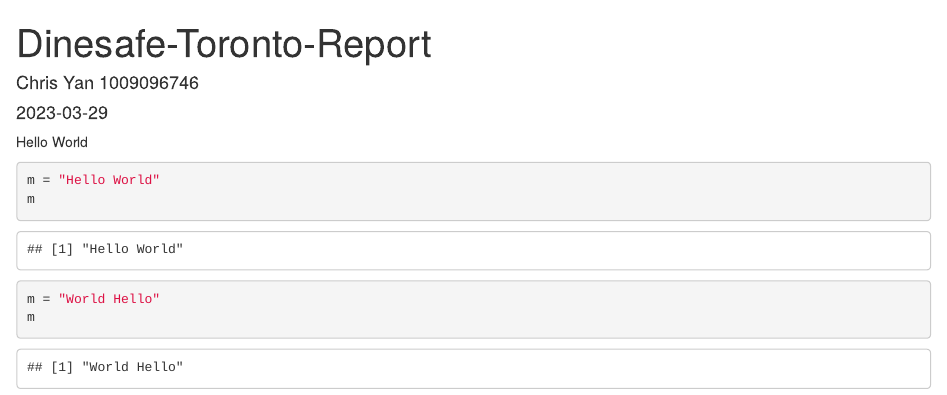
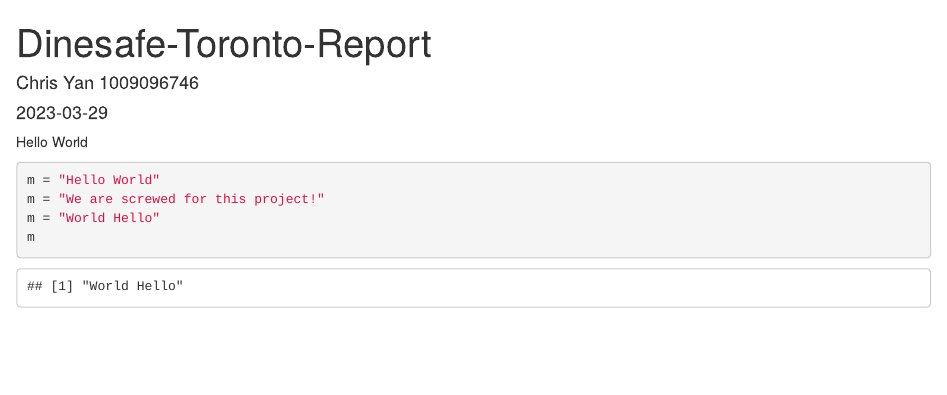
Before and after one commit to chrisyan04/Dinesafe-Toronto-Report, an R Markdown document (docs/Dinesafe-Toronto-Report.Rmd): the page in a window 1100 px wide, from its top. Rendered offline with R 4.5, knitr and Pandoc, with nearby package versions.

Commit message:
Aaron Test Changes
As title

````diff
--- a/docs/Dinesafe-Toronto-Report.Rmd
+++ b/docs/Dinesafe-Toronto-Report.Rmd
@@ -12,7 +12,7 @@
 Hello World
 ```{r}
 m = "Hello World"
-m
+m = "We are screwed for this project!"
 m = "World Hello"
 m
 ```
````
Also changed, not shown: 1 other file.
